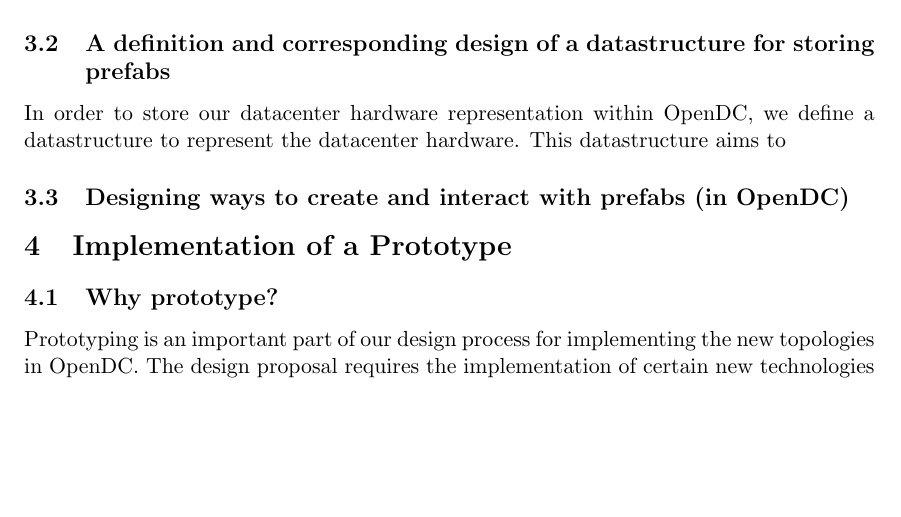
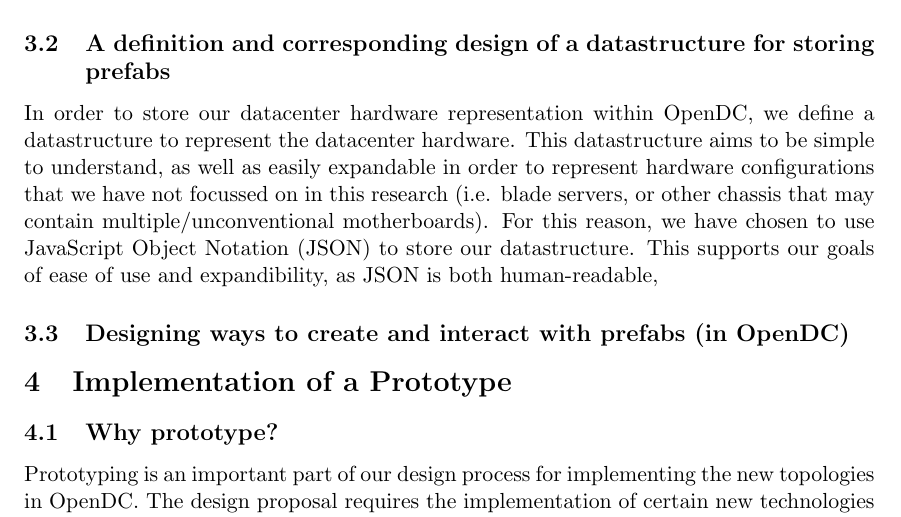
Before and after one commit to jc0b/Bachelor-Thesis, a LaTeX document (main.tex): part of page 5 of 6, cut so that both start at the same text, the shorter picture padded with empty space. Compiled offline with pdfLaTeX.

Commit message:
pre-meeting changes

```diff
--- a/main.tex
+++ b/main.tex
@@ -157,7 +157,9 @@ Will be written last.
 		Brands of hardware are not necessary in order to simulate workloads, but they are useful when a user is making design decisions, or presenting their design to a wider audience.
 	\subsection{A definition and corresponding design of a datastructure for storing prefabs}
 		In order to store our datacenter hardware representation within OpenDC, we define a datastructure to represent the datacenter hardware.
-		This datastructure aims to
+		This datastructure aims to be simple to understand, as well as easily expandable in order to represent hardware configurations that we have not focussed on in this research (i.e. blade servers, or other chassis that may contain multiple/unconventional motherboards).
+		For this reason, we have chosen to use JavaScript Object Notation (JSON) to store our datastructure.
+		This supports our goals of ease of use and expandibility, as JSON is both human-readable,
 	\subsection{Designing ways to create and interact with prefabs (in OpenDC)}
 
 \section{Implementation of a Prototype}
```
